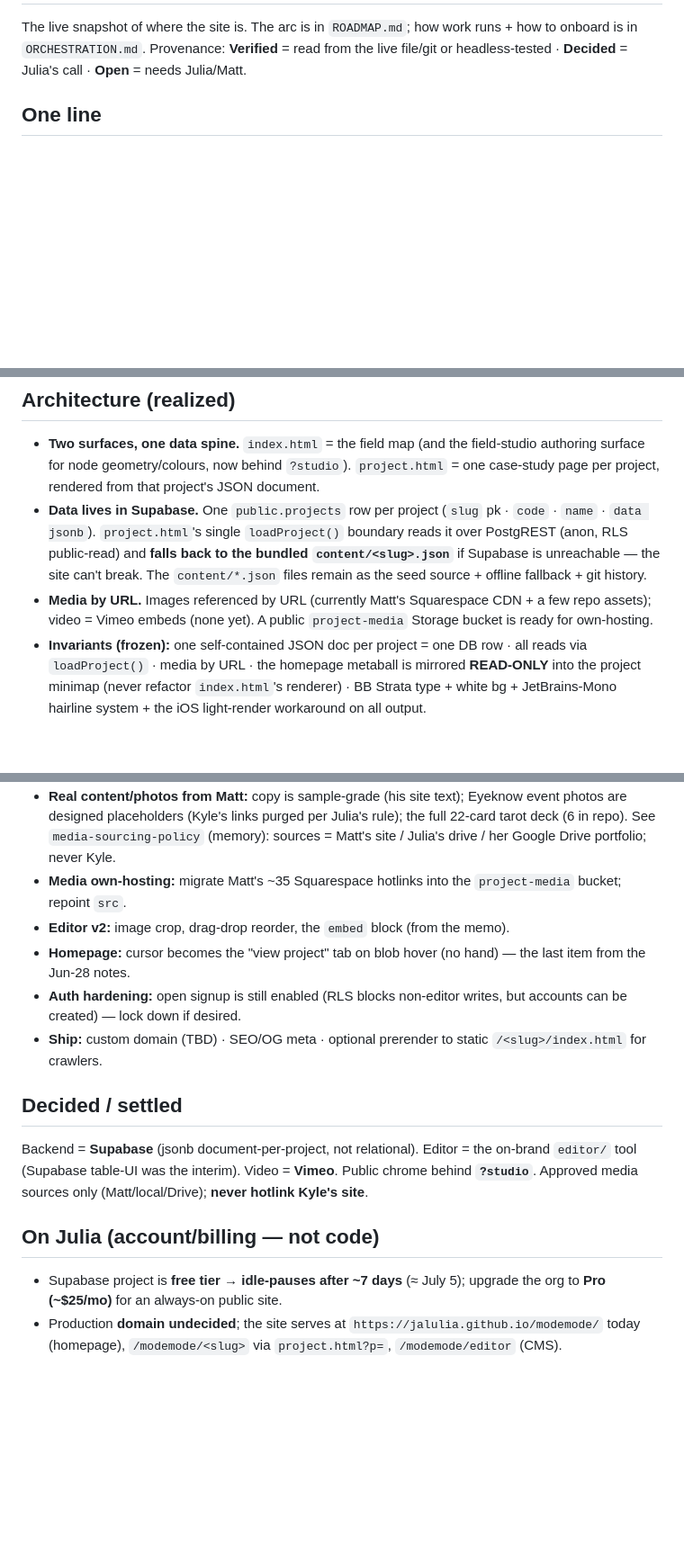
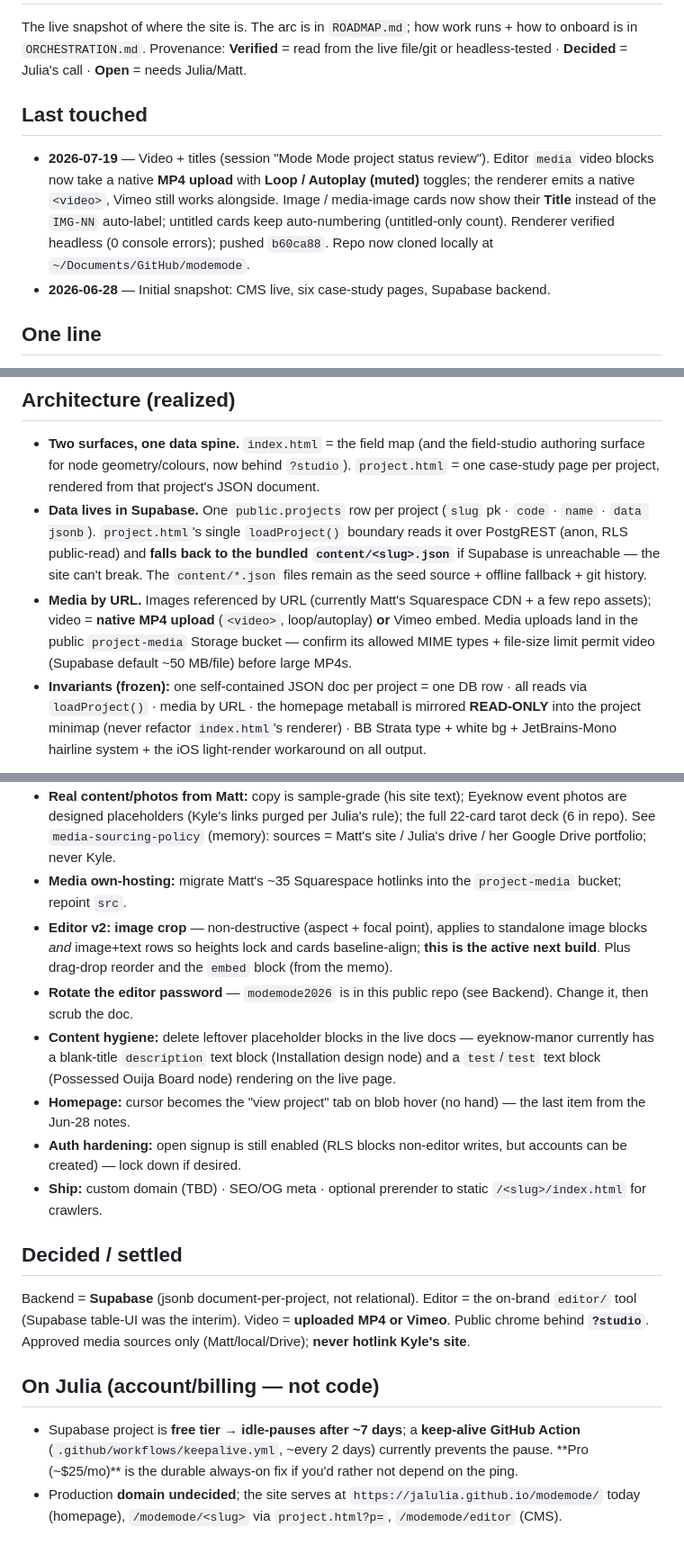
Before and after one commit to jalulia/modemode, a Markdown page: docs/STATUS.md, 3 parts joined by grey strips. Shown at 90% size. Drawn GitHub-style; blank space fills up the shorter version.

Commit message:
docs(STATUS): bring current — add Last touched log; video now MP4-upload-or-Vimeo; flag committed editor password + placeholder-junk cleanup; keepalive reconcile

```diff
--- a/docs/STATUS.md
+++ b/docs/STATUS.md
@@ -2,5 +2,9 @@
 
 The live snapshot of where the site is. The arc is in `ROADMAP.md`; how work runs + how to onboard is in `ORCHESTRATION.md`. Provenance: **Verified** = read from the live file/git or headless-tested · **Decided** = Julia's call · **Open** = needs Julia/Matt.
+
+## Last touched
+- **2026-07-19** — Video + titles (session "Mode Mode project status review"). Editor `media` video blocks now take a native **MP4 upload** with **Loop / Autoplay (muted)** toggles; the renderer emits a native `<video>`, Vimeo still works alongside. Image / media-image cards now show their **Title** instead of the `IMG-NN` auto-label; untitled cards keep auto-numbering (untitled-only count). Renderer verified headless (0 console errors); pushed `b60ca88`. Repo now cloned locally at `~/Documents/GitHub/modemode`.
+- **2026-06-28** — Initial snapshot: CMS live, six case-study pages, Supabase backend.
 
 ## One line
 The full site is live and CMS-driven — a field-map homepage + six case-study pages reading from a **Supabase** backend, edited through a password-gated **studio editor**. Remaining work is real content/photos from Matt, the geometry single-source-of-truth ("split-spine"), media own-hosting, and ship polish.
@@ -8,7 +12,7 @@ The full site is live and CMS-driven — a field-map homepage + six case-study p
 ## Architecture (realized)
 - **Two surfaces, one data spine.** `index.html` = the field map (and the field-studio authoring surface for node geometry/colours, now behind `?studio`). `project.html` = one case-study page per project, rendered from that project's JSON document.
 - **Data lives in Supabase.** One `public.projects` row per project (`slug` pk · `code` · `name` · `data jsonb`). `project.html`'s single `loadProject()` boundary reads it over PostgREST (anon, RLS public-read) and **falls back to the bundled `content/<slug>.json`** if Supabase is unreachable — the site can't break. The `content/*.json` files remain as the seed source + offline fallback + git history.
-- **Media by URL.** Images referenced by URL (currently Matt's Squarespace CDN + a few repo assets); video = Vimeo embeds (none yet). A public `project-media` Storage bucket is ready for own-hosting.
+- **Media by URL.** Images referenced by URL (currently Matt's Squarespace CDN + a few repo assets); video = **native MP4 upload** (`<video>`, loop/autoplay) **or** Vimeo embed. Media uploads land in the public `project-media` Storage bucket — confirm its allowed MIME types + file-size limit permit video (Supabase default ~50 MB/file) before large MP4s.
 - **Invariants (frozen):** one self-contained JSON doc per project = one DB row · all reads via `loadProject()` · media by URL · the homepage metaball is mirrored **READ-ONLY** into the project minimap (never refactor `index.html`'s renderer) · BB Strata type + white bg + JetBrains-Mono hairline system + the iOS light-render workaround on all output.
 
 ## Live surfaces (all verified headless, 0 console errors)
@@ -31,14 +35,16 @@ The full site is live and CMS-driven — a field-map homepage + six case-study p
 - **Split-spine** (the real architectural item): node geometry/labels/colours live in the homepage roster AND are copied into each project doc's `nodes[].geom`, joined only by `code`, with **no live link** — move a node on the homepage and the saved minimap goes stale. Decide the single source of truth (field-studio writes geometry to Supabase, vs. homepage-master + a sync step). Surface to Julia before building.
 - **Real content/photos from Matt:** copy is sample-grade (his site text); Eyeknow event photos are designed placeholders (Kyle's links purged per Julia's rule); the full 22-card tarot deck (6 in repo). See `media-sourcing-policy` (memory): sources = Matt's site / Julia's drive / her Google Drive portfolio; never Kyle.
 - **Media own-hosting:** migrate Matt's ~35 Squarespace hotlinks into the `project-media` bucket; repoint `src`.
-- **Editor v2:** image crop, drag-drop reorder, the `embed` block (from the memo).
+- **Editor v2:** **image crop** — non-destructive (aspect + focal point), applies to standalone image blocks *and* image+text rows so heights lock and cards baseline-align; **this is the active next build**. Plus drag-drop reorder and the `embed` block (from the memo).
+- **Rotate the editor password** — `modemode2026` is in this public repo (see Backend). Change it, then scrub the doc.
+- **Content hygiene:** delete leftover placeholder blocks in the live docs — eyeknow-manor currently has a blank-title `description` text block (Installation design node) and a `test`/`test` text block (Possessed Ouija Board node) rendering on the live page.
 - **Homepage:** cursor becomes the "view project" tab on blob hover (no hand) — the last item from the Jun-28 notes.
 - **Auth hardening:** open signup is still enabled (RLS blocks non-editor writes, but accounts can be created) — lock down if desired.
 - **Ship:** custom domain (TBD) · SEO/OG meta · optional prerender to static `/<slug>/index.html` for crawlers.
 
 ## Decided / settled
-Backend = **Supabase** (jsonb document-per-project, not relational). Editor = the on-brand `editor/` tool (Supabase table-UI was the interim). Video = **Vimeo**. Public chrome behind **`?studio`**. Approved media sources only (Matt/local/Drive); **never hotlink Kyle's site**.
+Backend = **Supabase** (jsonb document-per-project, not relational). Editor = the on-brand `editor/` tool (Supabase table-UI was the interim). Video = **uploaded MP4 or Vimeo**. Public chrome behind **`?studio`**. Approved media sources only (Matt/local/Drive); **never hotlink Kyle's site**.
 
 ## On Julia (account/billing — not code)
-- Supabase project is **free tier → idle-pauses after ~7 days** (≈ July 5); upgrade the org to **Pro (~$25/mo)** for an always-on public site.
+- Supabase project is **free tier → idle-pauses after ~7 days**; a **keep-alive GitHub Action** (`.github/workflows/keepalive.yml`, ~every 2 days) currently prevents the pause. **Pro (~$25/mo)** is the durable always-on fix if you'd rather not depend on the ping.
 - Production **domain undecided**; the site serves at `https://jalulia.github.io/modemode/` today (homepage), `/modemode/<slug>` via `project.html?p=`, `/modemode/editor` (CMS).
```
Also changed, not shown: other parts of docs/STATUS.md (+2 -2 lines).
